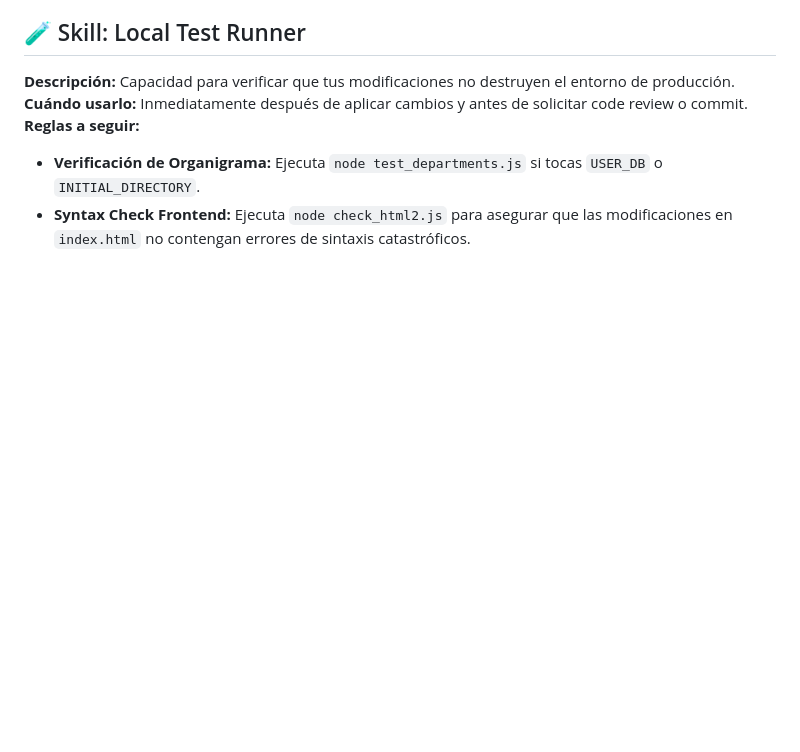
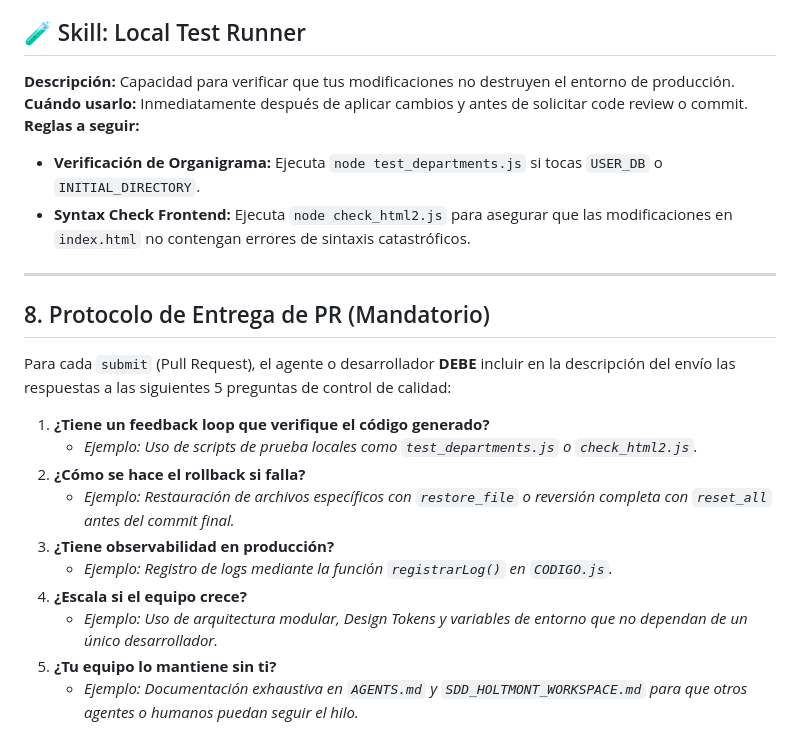
Before and after one commit to Luis-Dokkaebi/REAL-HOLTMONT, a Markdown page: AGENTS.md, the part around the change. Drawn GitHub-style; blank space fills up the shorter version.

Commit message:
feat: implementar protocolo mandatorio de entrega de PR en AGENTS.md
Se ha añadido la sección '8. Protocolo de Entrega de PR (Mandatorio)' a AGENTS.md para asegurar que todos los envíos futuros respondan a 5 preguntas clave de control de calidad.

Co-authored-by: Luis-Dokkaebi <26320381+Luis-Dokkaebi@users.noreply.github.com>

```diff
--- a/AGENTS.md
+++ b/AGENTS.md
@@ -135,3 +135,20 @@ A continuación, se definen los "Skills" accionables que los agentes de IA (como
 **Reglas a seguir:**
 - **Verificación de Organigrama:** Ejecuta `node test_departments.js` si tocas `USER_DB` o `INITIAL_DIRECTORY`.
 - **Syntax Check Frontend:** Ejecuta `node check_html2.js` para asegurar que las modificaciones en `index.html` no contengan errores de sintaxis catastróficos.
+
+---
+
+## 8. Protocolo de Entrega de PR (Mandatorio)
+
+Para cada `submit` (Pull Request), el agente o desarrollador **DEBE** incluir en la descripción del envío las respuestas a las siguientes 5 preguntas de control de calidad:
+
+1.  **¿Tiene un feedback loop que verifique el código generado?**
+    *   *Ejemplo: Uso de scripts de prueba locales como `test_departments.js` o `check_html2.js`.*
+2.  **¿Cómo se hace el rollback si falla?**
+    *   *Ejemplo: Restauración de archivos específicos con `restore_file` o reversión completa con `reset_all` antes del commit final.*
+3.  **¿Tiene observabilidad en producción?**
+    *   *Ejemplo: Registro de logs mediante la función `registrarLog()` en `CODIGO.js`.*
+4.  **¿Escala si el equipo crece?**
+    *   *Ejemplo: Uso de arquitectura modular, Design Tokens y variables de entorno que no dependan de un único desarrollador.*
+5.  **¿Tu equipo lo mantiene sin ti?**
+    *   *Ejemplo: Documentación exhaustiva en `AGENTS.md` y `SDD_HOLTMONT_WORKSPACE.md` para que otros agentes o humanos puedan seguir el hilo.*
```
